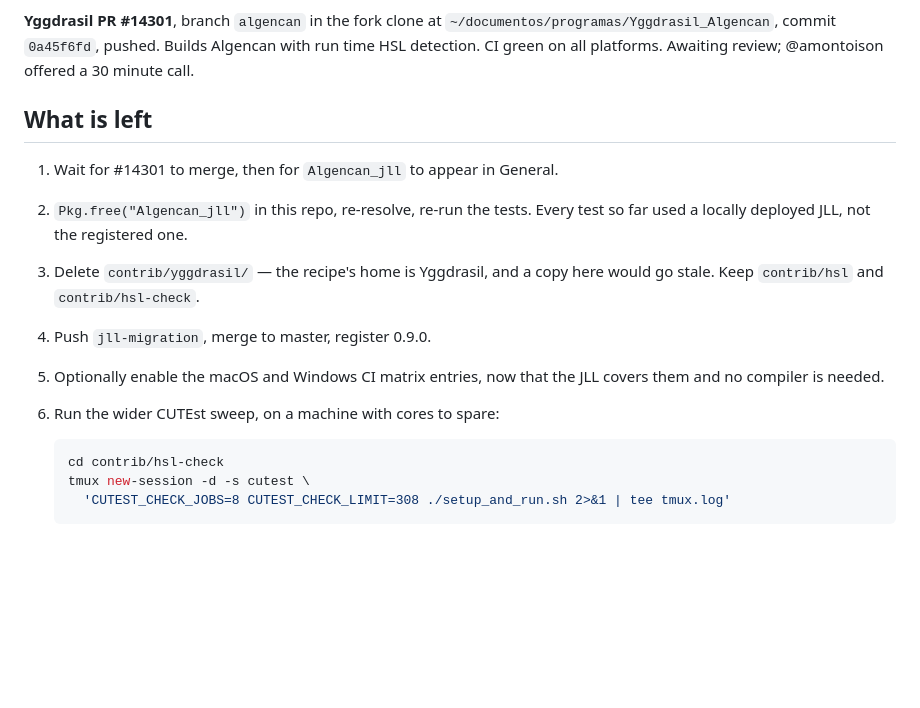
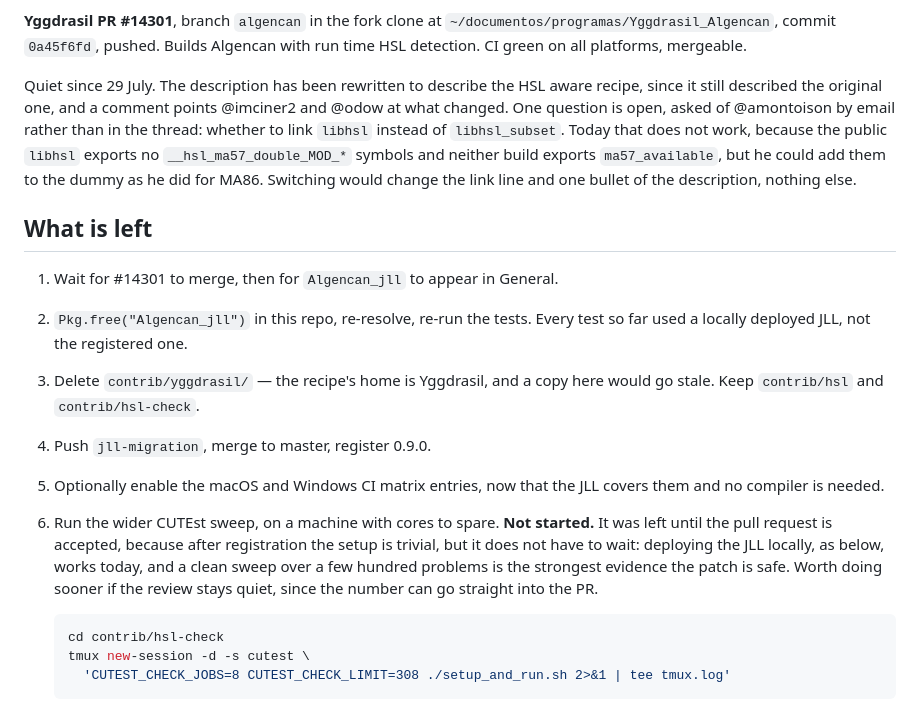
Before and after one commit to pjssilva/NLPModelsAlgencan.jl, a Markdown page: contrib/HANDOFF.md, the part around the change. Drawn GitHub-style; blank space fills up the shorter version.

Commit message:
Record the state of the pull request in the handoff notes
Description rewritten, reviewers pointed at what changed, the libhsl question
with Alexis by email, and the wider sweep still not run.

Co-Authored-By: Claude Opus 5 <noreply@anthropic.com>

````diff
--- a/contrib/HANDOFF.md
+++ b/contrib/HANDOFF.md
@@ -27,8 +27,17 @@ time to `Algencan_jll`:
 
 **Yggdrasil PR #14301**, branch `algencan` in the fork clone at
 `~/documentos/programas/Yggdrasil_Algencan`, commit `0a45f6fd`, pushed. Builds
-Algencan with run time HSL detection. CI green on all platforms. Awaiting
-review; @amontoison offered a 30 minute call.
+Algencan with run time HSL detection. CI green on all platforms, mergeable.
+
+Quiet since 29 July. The description has been rewritten to describe the HSL
+aware recipe, since it still described the original one, and a comment points
+@imciner2 and @odow at what changed. One question is open, asked of
+@amontoison by email rather than in the thread: whether to link `libhsl`
+instead of `libhsl_subset`. Today that does not work, because the public
+`libhsl` exports no `__hsl_ma57_double_MOD_*` symbols and neither build
+exports `ma57_available`, but he could add them to the dummy as he did for
+MA86. Switching would change the link line and one bullet of the description,
+nothing else.
 
 ## What is left
 
@@ -40,7 +49,12 @@ review; @amontoison offered a 30 minute call.
 4. Push `jll-migration`, merge to master, register 0.9.0.
 5. Optionally enable the macOS and Windows CI matrix entries, now that the JLL
    covers them and no compiler is needed.
-6. Run the wider CUTEst sweep, on a machine with cores to spare:
+6. Run the wider CUTEst sweep, on a machine with cores to spare. **Not started.**
+   It was left until the pull request is accepted, because after registration
+   the setup is trivial, but it does not have to wait: deploying the JLL
+   locally, as below, works today, and a clean sweep over a few hundred
+   problems is the strongest evidence the patch is safe. Worth doing sooner if
+   the review stays quiet, since the number can go straight into the PR.
 
    ```bash
    cd contrib/hsl-check
````
